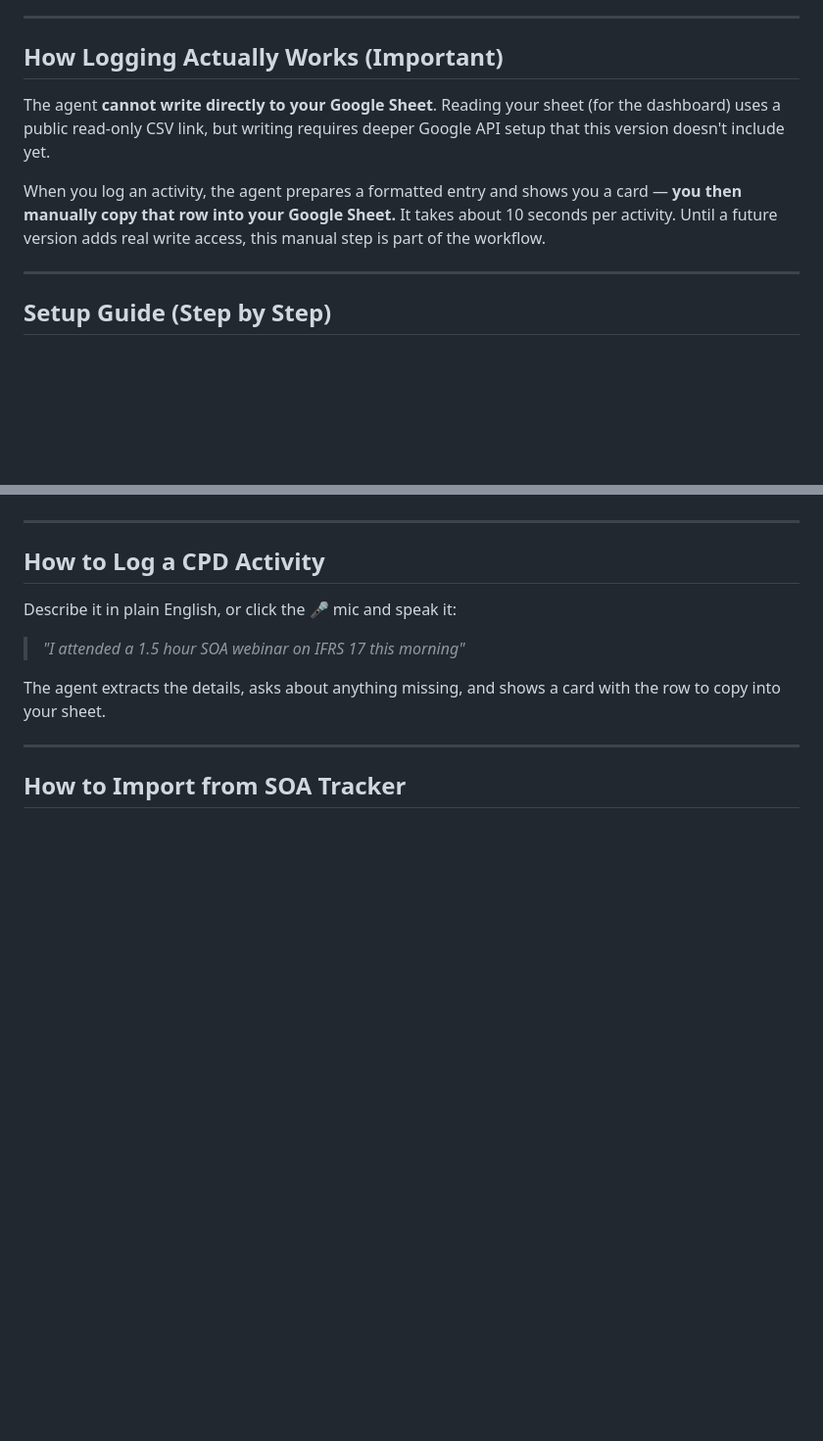
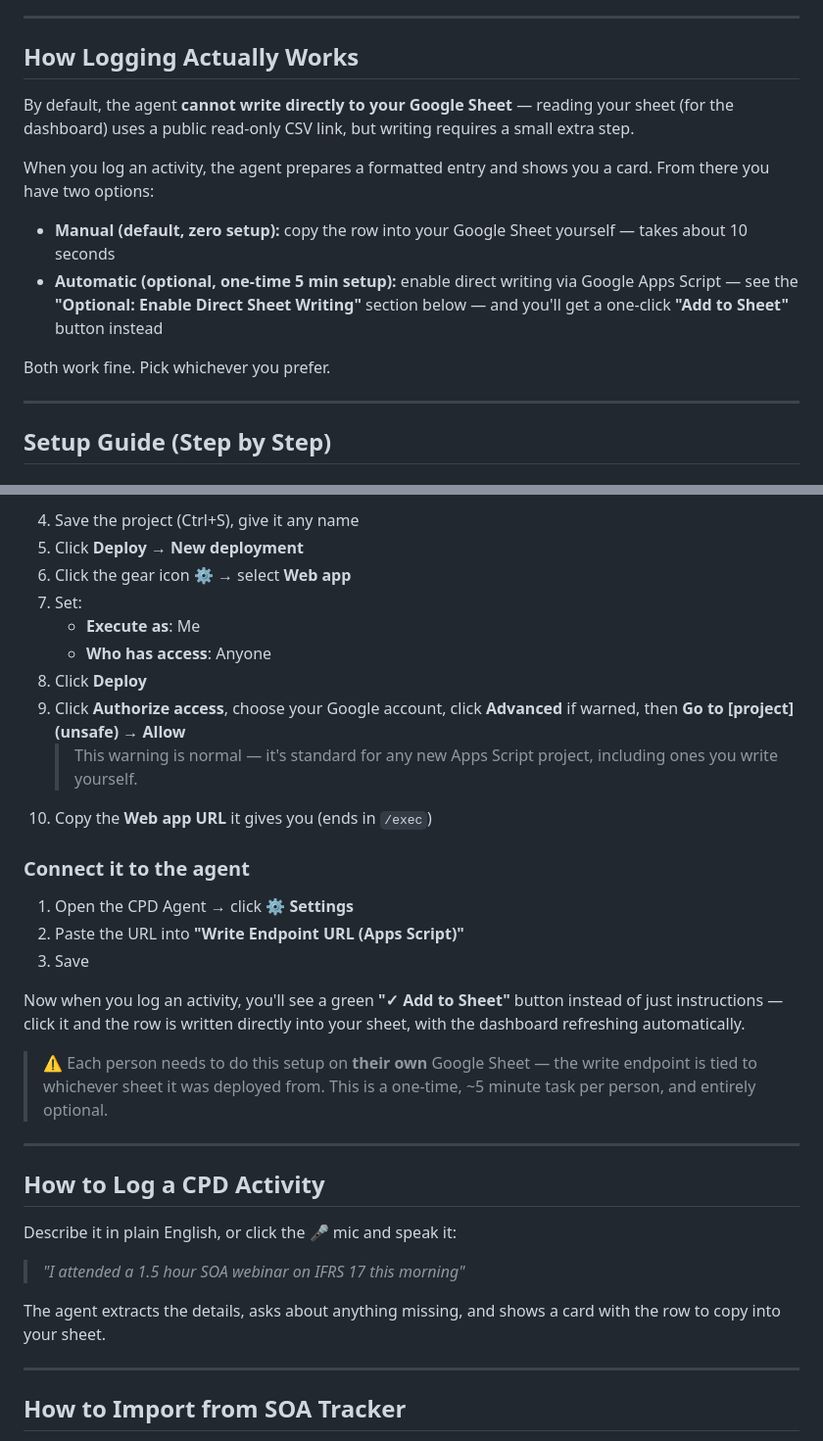
Before and after one commit to WLGCCYCC/SOA-CPD-AGENT, a Markdown page: README.md, 2 parts joined by grey strips. Shown at 98% size. GitHub-like rendering; blank space fills up the shorter version.

```diff
--- a/README.md
+++ b/README.md
@@ -23,11 +23,16 @@ Tired of manually tracking your CPD hours? This AI-powered agent helps you log a
 
 ---
 
-## How Logging Actually Works (Important)
+## How Logging Actually Works
 
-The agent **cannot write directly to your Google Sheet**. Reading your sheet (for the dashboard) uses a public read-only CSV link, but writing requires deeper Google API setup that this version doesn't include yet.
+By default, the agent **cannot write directly to your Google Sheet** — reading your sheet (for the dashboard) uses a public read-only CSV link, but writing requires a small extra step.
 
-When you log an activity, the agent prepares a formatted entry and shows you a card — **you then manually copy that row into your Google Sheet.** It takes about 10 seconds per activity. Until a future version adds real write access, this manual step is part of the workflow.
+When you log an activity, the agent prepares a formatted entry and shows you a card. From there you have two options:
+
+- **Manual (default, zero setup):** copy the row into your Google Sheet yourself — takes about 10 seconds
+- **Automatic (optional, one-time 5 min setup):** enable direct writing via Google Apps Script — see the **"Optional: Enable Direct Sheet Writing"** section below — and you'll get a one-click **"Add to Sheet"** button instead
+
+Both work fine. Pick whichever you prefer.
 
 ---
 
@@ -92,3 +162,23 @@ You'll end up with two separate CSV URLs — one for your log, one for the share
+4. Save the project (Ctrl+S), give it any name
+5. Click **Deploy → New deployment**
+6. Click the gear icon ⚙️ → select **Web app**
+7. Set:
+   - **Execute as**: Me
+   - **Who has access**: Anyone
+8. Click **Deploy**
+9. Click **Authorize access**, choose your Google account, click **Advanced** if warned, then **Go to [project] (unsafe)** → **Allow**
+   > This warning is normal — it's standard for any new Apps Script project, including ones you write yourself.
+10. Copy the **Web app URL** it gives you (ends in `/exec`)
+
+### Connect it to the agent
+
+1. Open the CPD Agent → click **⚙️ Settings**
+2. Paste the URL into **"Write Endpoint URL (Apps Script)"**
+3. Save
+
+Now when you log an activity, you'll see a green **"✓ Add to Sheet"** button instead of just instructions — click it and the row is written directly into your sheet, with the dashboard refreshing automatically.
+
+> ⚠️ Each person needs to do this setup on **their own** Google Sheet — the write endpoint is tied to whichever sheet it was deployed from. This is a one-time, ~5 minute task per person, and entirely optional.
 
 ---
 
```
Also changed, not shown: other parts of README.md (+65 -0 lines).
